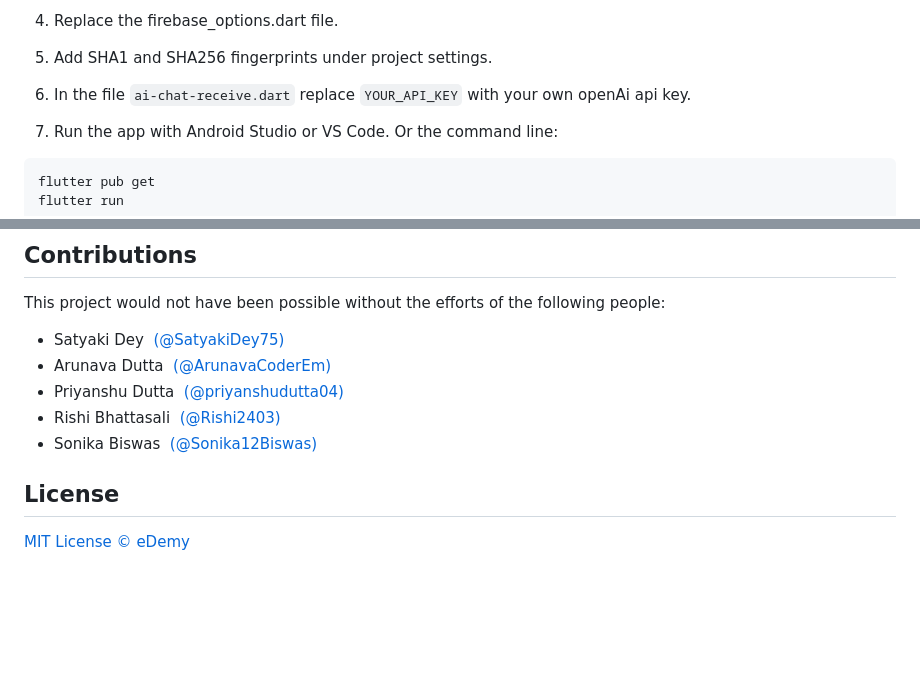
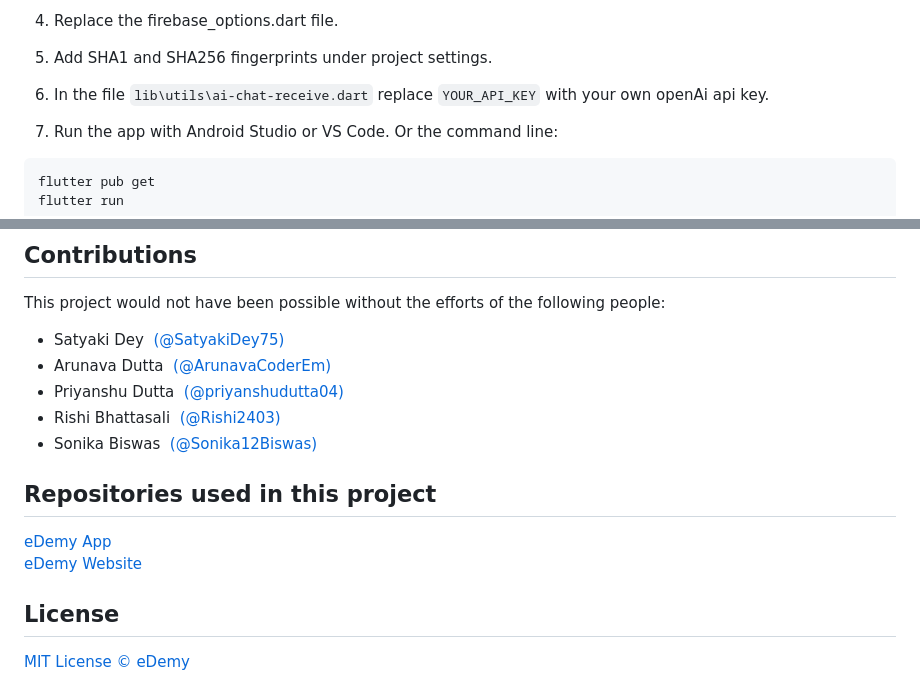
Before and after one commit to eDemy-SIH/eDemy-App, a Markdown page: README.md, 2 parts joined by grey strips. GitHub-like rendering; blank space fills up the shorter version.

````diff
--- a/README.md
+++ b/README.md
@@ -75,7 +75,7 @@ git clone https://github.com/eDemy-SIH/eDemy-App.git
 
 5. Add SHA1 and SHA256 fingerprints under project settings.
 
-6.  In the file ``` ai-chat-receive.dart ``` replace ```YOUR_API_KEY``` with your own openAi api key.
+6.  In the file ```lib\utils\ai-chat-receive.dart``` replace ```YOUR_API_KEY``` with your own openAi api key.
 
 7. Run the app with Android Studio or VS Code. Or the command line:
 ```
@@ -93,6 +93,10 @@ This project would not have been possible without the efforts of the following p
 - Rishi Bhattasali &nbsp;[(@Rishi2403)](https://github.com/Rishi2403)
 - Sonika Biswas &nbsp;[(@Sonika12Biswas)](https://github.com/Sonika12Biswas)
 
+## Repositories used in this project
+
+[eDemy App](https://github.com/eDemy-SIH/eDemy-App) <br>
+[eDemy Website](https://github.com/eDemy-SIH/eDemy-Website) <br>
 
 
 ## License
````
